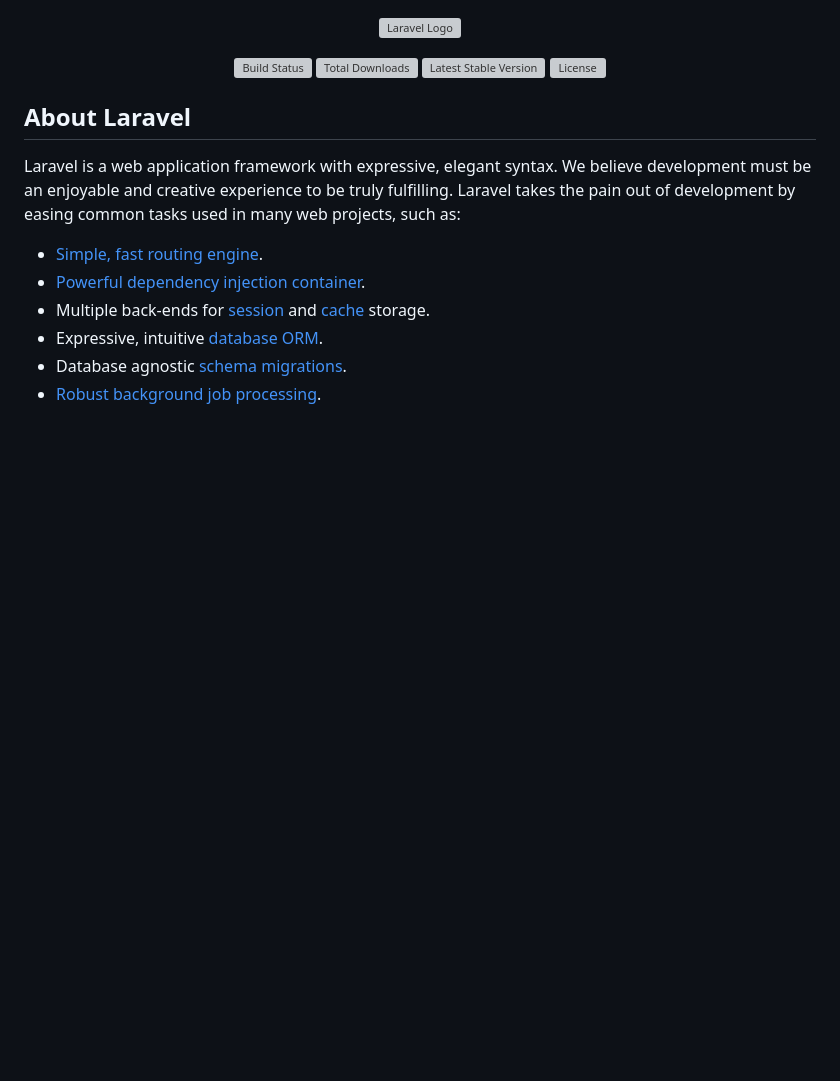
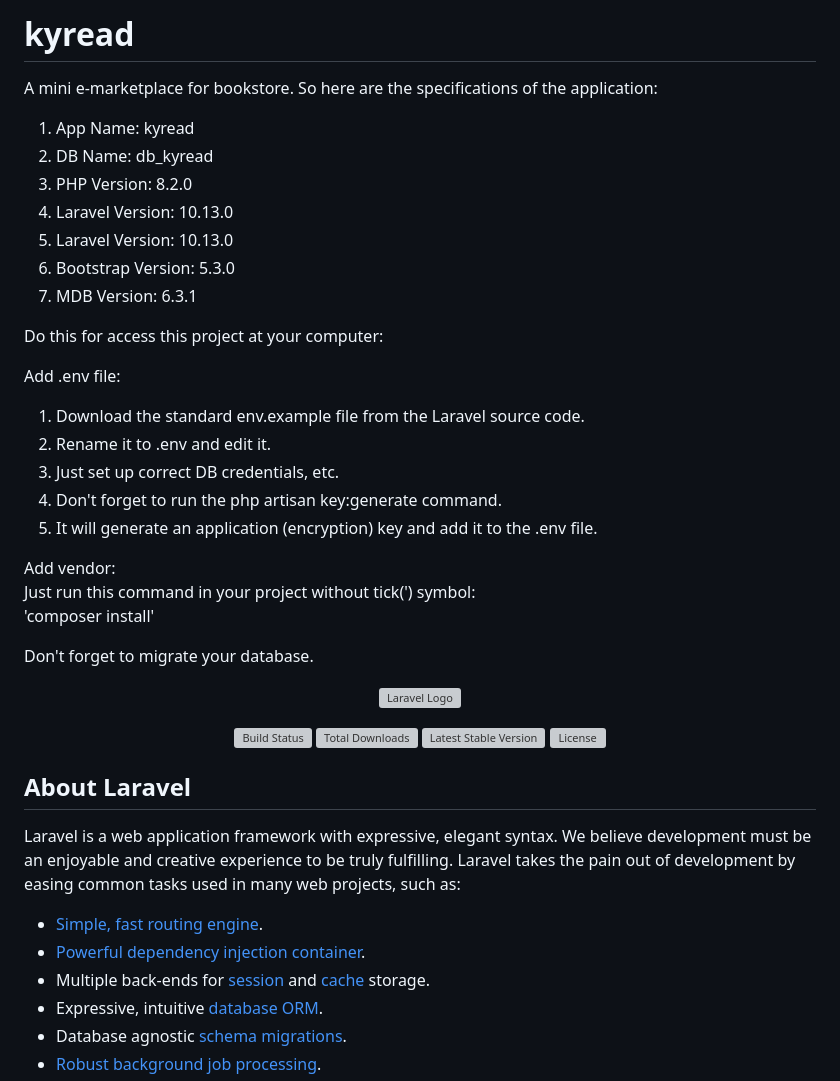
Before and after one commit to kyriten/kyread, a Markdown page: README.md, the part around the change. GitHub-like rendering; blank space fills up the shorter version; grey boxes are pictures that could not be loaded.

```diff
--- a/README.md
+++ b/README.md
@@ -1,3 +1,34 @@
+# kyread
+
+A mini e-marketplace for bookstore. So here are the specifications of the application:
+<ol>
+<li>App Name: kyread</li>
+<li>DB Name: db_kyread</li>
+<li>PHP Version: 8.2.0</li>
+<li>Laravel Version: 10.13.0</li>
+<li>Laravel Version: 10.13.0</li>
+<li>Bootstrap Version: 5.3.0</li>
+  <li>MDB Version: 6.3.1</li>
+</ol>
+
+  Do this for access this project at your computer:
+
+Add .env file:
+<ol>
+  <li>Download the standard env.example file from the Laravel source code.</li>
+<li>Rename it to .env and edit it.</li>
+<li>Just set up correct DB credentials, etc.</li>
+<li>Don't forget to run the php artisan key:generate command.</li>
+<li>It will generate an application (encryption) key and add it to the .env file.</li>
+</ol>
+
+Add vendor: <br>
+Just run this command in your project without tick(') symbol:
+<br>
+'composer install'
+
+Don't forget to migrate your database.
+
 <p align="center"><a href="https://laravel.com" target="_blank"><img src="https://raw.githubusercontent.com/laravel/art/master/logo-lockup/5%20SVG/2%20CMYK/1%20Full%20Color/laravel-logolockup-cmyk-red.svg" width="400" alt="Laravel Logo"></a></p>
 
 <p align="center">
```
